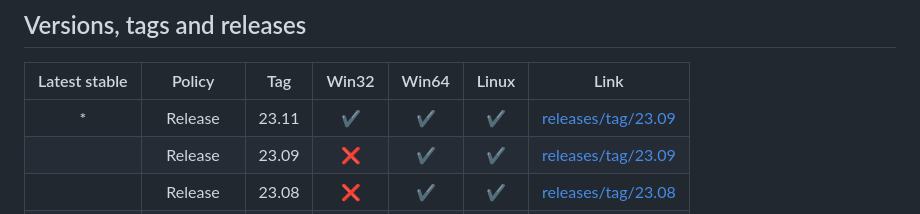
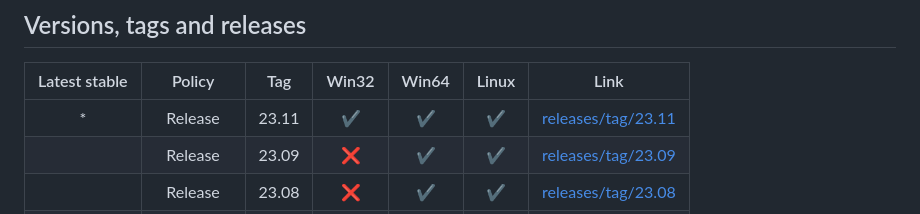
Before and after one commit to gttrcr/correlator, a Markdown page: README.md, the part around the change. Rendered like a GitHub page.

Commit message:
update README.md for release '23.11'

```diff
--- a/README.md
+++ b/README.md
@@ -3,7 +3,7 @@
 ## Versions, tags and releases
 | Latest stable |   Policy    |  Tag  |       Win32        |       Win64        |       Linux        |                                     Link                                      |
 | :-----------: | :---------: | :---: | :----------------: | :----------------: | :----------------: | :---------------------------------------------------------------------------: |
-|       *       |   Release   | 23.11 | :heavy_check_mark: | :heavy_check_mark: | :heavy_check_mark: | [releases/tag/23.09](https://github.com/gttrcr/correlator/releases/tag/23.11) |
+|       *       |   Release   | 23.11 | :heavy_check_mark: | :heavy_check_mark: | :heavy_check_mark: | [releases/tag/23.11](https://github.com/gttrcr/correlator/releases/tag/23.11) |
 |               |   Release   | 23.09 |        :x:         | :heavy_check_mark: | :heavy_check_mark: | [releases/tag/23.09](https://github.com/gttrcr/correlator/releases/tag/23.09) |
 |               |   Release   | 23.08 |        :x:         | :heavy_check_mark: | :heavy_check_mark: | [releases/tag/23.08](https://github.com/gttrcr/correlator/releases/tag/23.08) |
 |               |   Release   |  0.3  |        :x:         | :heavy_check_mark: | :heavy_check_mark: |   [releases/tag/0.3](https://github.com/gttrcr/correlator/releases/tag/0.3)   |
```
